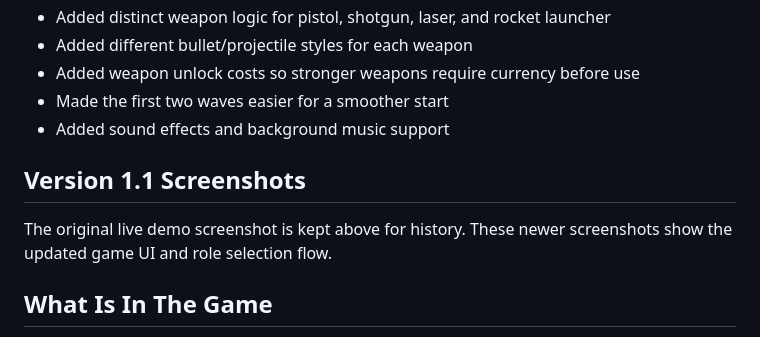
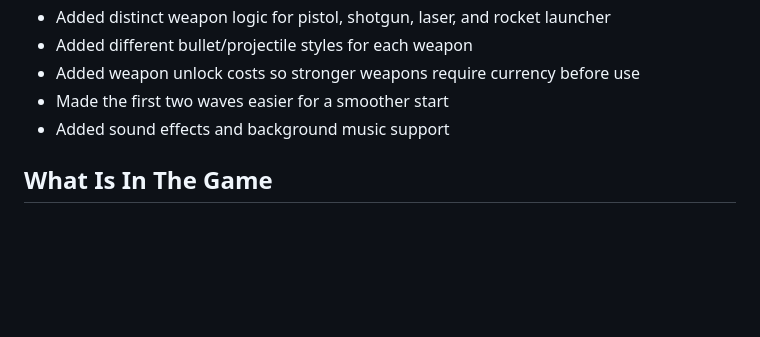
Before and after one commit to wuisabel-gif/Top-Down-Shooter, a Markdown page: README.md, the part around the change. Drawn GitHub-style; blank space fills up the shorter version.

```diff
--- a/README.md
+++ b/README.md
@@ -23,10 +23,6 @@ Version 1.1 focuses on turning the prototype into a more complete roguelike shoo
 - Added weapon unlock costs so stronger weapons require currency before use
 - Made the first two waves easier for a smoother start
 - Added sound effects and background music support
-
-## Version 1.1 Screenshots
-
-The original live demo screenshot is kept above for history. These newer screenshots show the updated game UI and role selection flow.
 
 ## What Is In The Game
 
```
